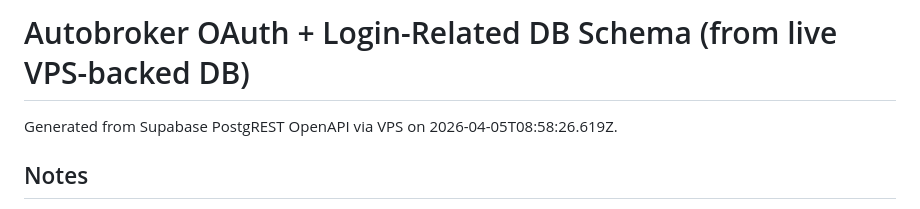
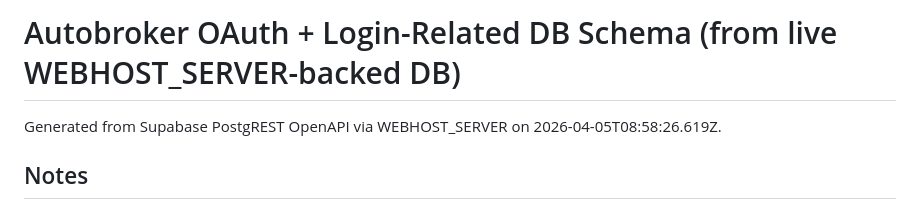
Before and after one commit to latentPrion/ghl-marketplace-bulk-install-mvp, a Markdown page: schema.md, the part around the change. Rendered like a GitHub page.

```diff
--- a/schema.md
+++ b/schema.md
@@ -1,6 +1,6 @@
-# Autobroker OAuth + Login-Related DB Schema (from live VPS-backed DB)
+# Autobroker OAuth + Login-Related DB Schema (from live WEBHOST_SERVER-backed DB)
 
-Generated from Supabase PostgREST OpenAPI via VPS on 2026-04-05T08:58:26.619Z.
+Generated from Supabase PostgREST OpenAPI via WEBHOST_SERVER on 2026-04-05T08:58:26.619Z.
 
 ## Notes
 
```
Also changed, not shown: codex-mvp-log.md (+17 -17 lines), target-webapp-fixes.md (+1 -1 lines).
